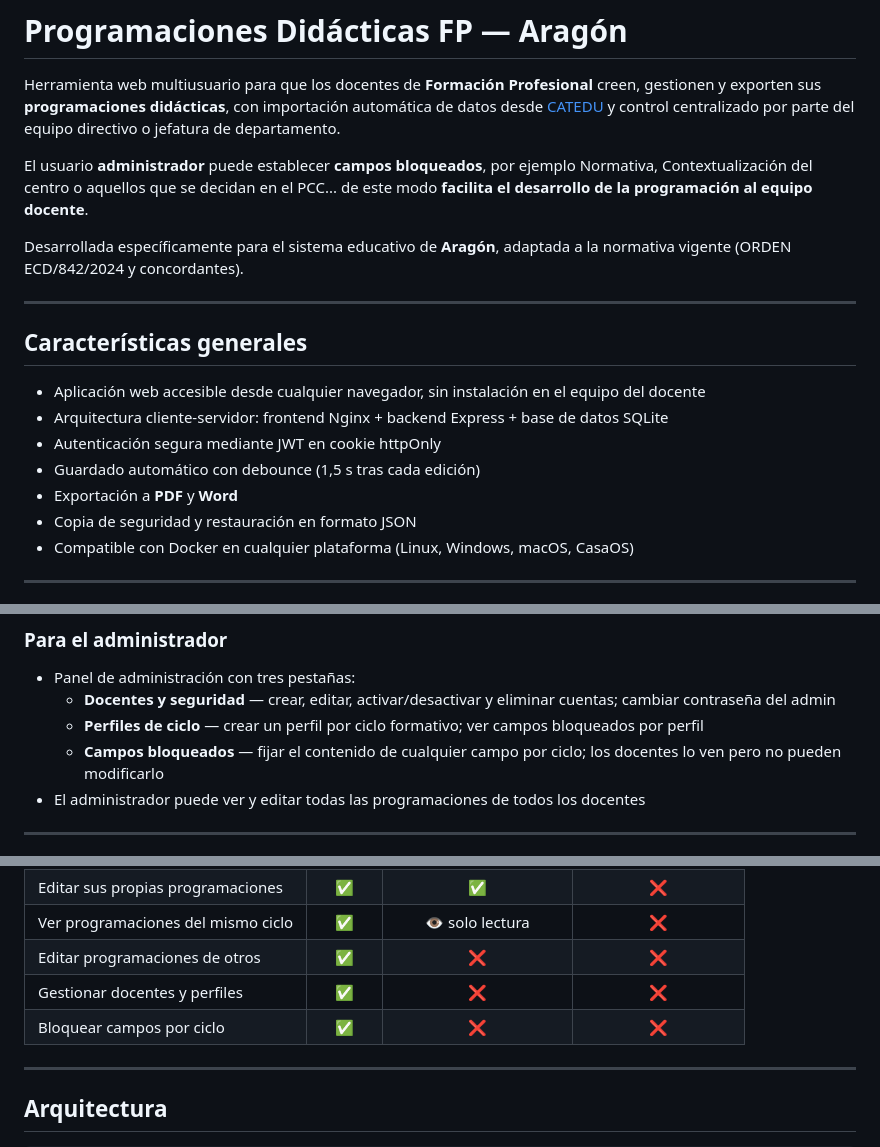
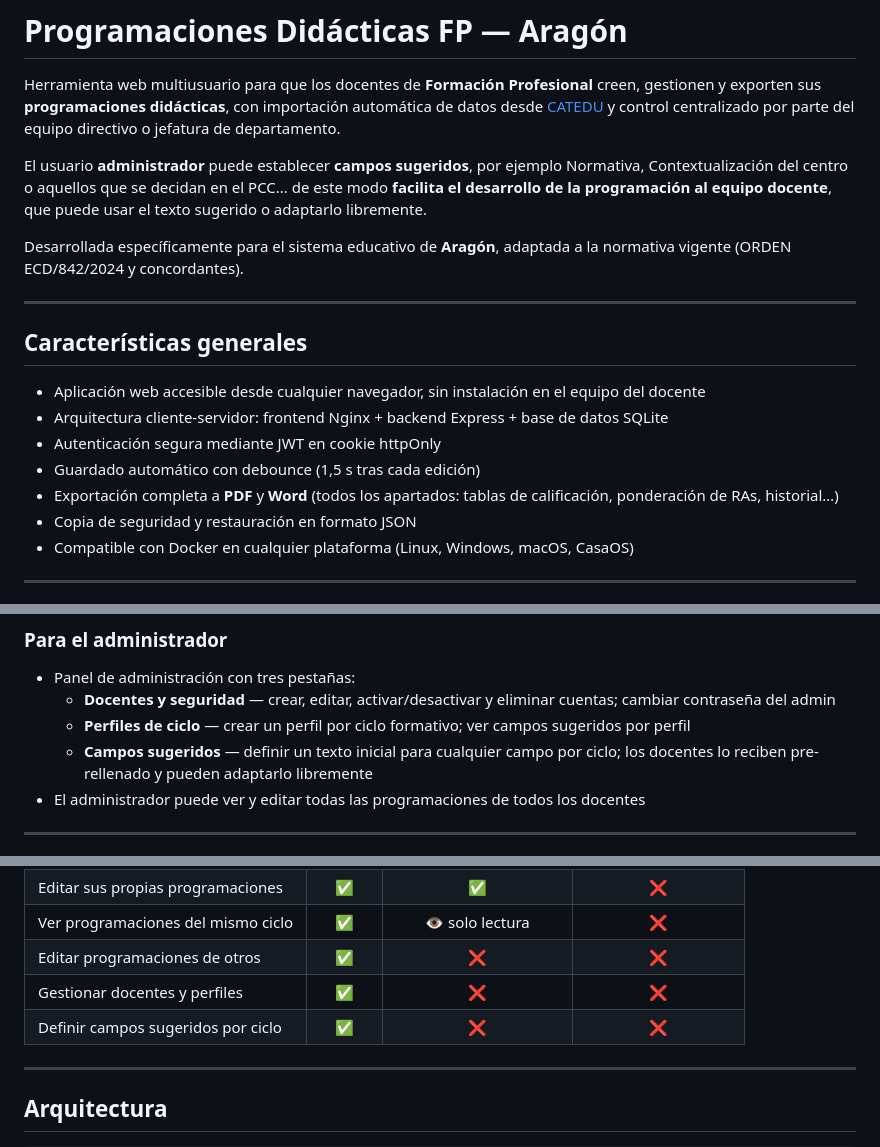
Before and after one commit to luisjsolsona/Programaciones-Didacticas-FP-Aragon, a Markdown page: README.md, 3 parts joined by grey strips. Drawn GitHub-style.

Commit message:
Actualizar README: campos sugeridos y export completo
Co-Authored-By: Claude Sonnet 4.6 <noreply@anthropic.com>

```diff
--- a/README.md
+++ b/README.md
@@ -2,7 +2,7 @@
 
 Herramienta web multiusuario para que los docentes de **Formación Profesional** creen, gestionen y exporten sus **programaciones didácticas**, con importación automática de datos desde [CATEDU](https://centrosdocentes.catedu.es) y control centralizado por parte del equipo directivo o jefatura de departamento.
 
-El usuario **administrador** puede establecer **campos bloqueados**, por ejemplo Normativa, Contextualización del centro o aquellos que se decidan en el PCC... de este modo **facilita el desarrollo de la programación al equipo docente**.
+El usuario **administrador** puede establecer **campos sugeridos**, por ejemplo Normativa, Contextualización del centro o aquellos que se decidan en el PCC... de este modo **facilita el desarrollo de la programación al equipo docente**, que puede usar el texto sugerido o adaptarlo libremente.
 
 Desarrollada específicamente para el sistema educativo de **Aragón**, adaptada a la normativa vigente (ORDEN ECD/842/2024 y concordantes).
 
@@ -14,7 +14,7 @@ Desarrollada específicamente para el sistema educativo de **Aragón**, adaptada
 - Arquitectura cliente-servidor: frontend Nginx + backend Express + base de datos SQLite
 - Autenticación segura mediante JWT en cookie httpOnly
 - Guardado automático con debounce (1,5 s tras cada edición)
-- Exportación a **PDF** y **Word**
+- Exportación completa a **PDF** y **Word** (todos los apartados: tablas de calificación, ponderación de RAs, historial…)
 - Copia de seguridad y restauración en formato JSON
 - Compatible con Docker en cualquier plataforma (Linux, Windows, macOS, CasaOS)
 
@@ -43,8 +44,8 @@ Desarrollada específicamente para el sistema educativo de **Aragón**, adaptada
 ### Para el administrador
 - Panel de administración con tres pestañas:
   - **Docentes y seguridad** — crear, editar, activar/desactivar y eliminar cuentas; cambiar contraseña del admin
-  - **Perfiles de ciclo** — crear un perfil por ciclo formativo; ver campos bloqueados por perfil
-  - **Campos bloqueados** — fijar el contenido de cualquier campo por ciclo; los docentes lo ven pero no pueden modificarlo
+  - **Perfiles de ciclo** — crear un perfil por ciclo formativo; ver campos sugeridos por perfil
+  - **Campos sugeridos** — definir un texto inicial para cualquier campo por ciclo; los docentes lo reciben pre-rellenado y pueden adaptarlo libremente
 - El administrador puede ver y editar todas las programaciones de todos los docentes
 
 ---
@@ -111,7 +112,7 @@ environment:
 | Ver programaciones del mismo ciclo | ✅ | 👁 solo lectura | ❌ |
 | Editar programaciones de otros | ✅ | ❌ | ❌ |
 | Gestionar docentes y perfiles | ✅ | ❌ | ❌ |
-| Bloquear campos por ciclo | ✅ | ❌ | ❌ |
+| Definir campos sugeridos por ciclo | ✅ | ❌ | ❌ |
 
 ---
 
```
Also changed, not shown: other parts of README.md (+4 -3 lines).
